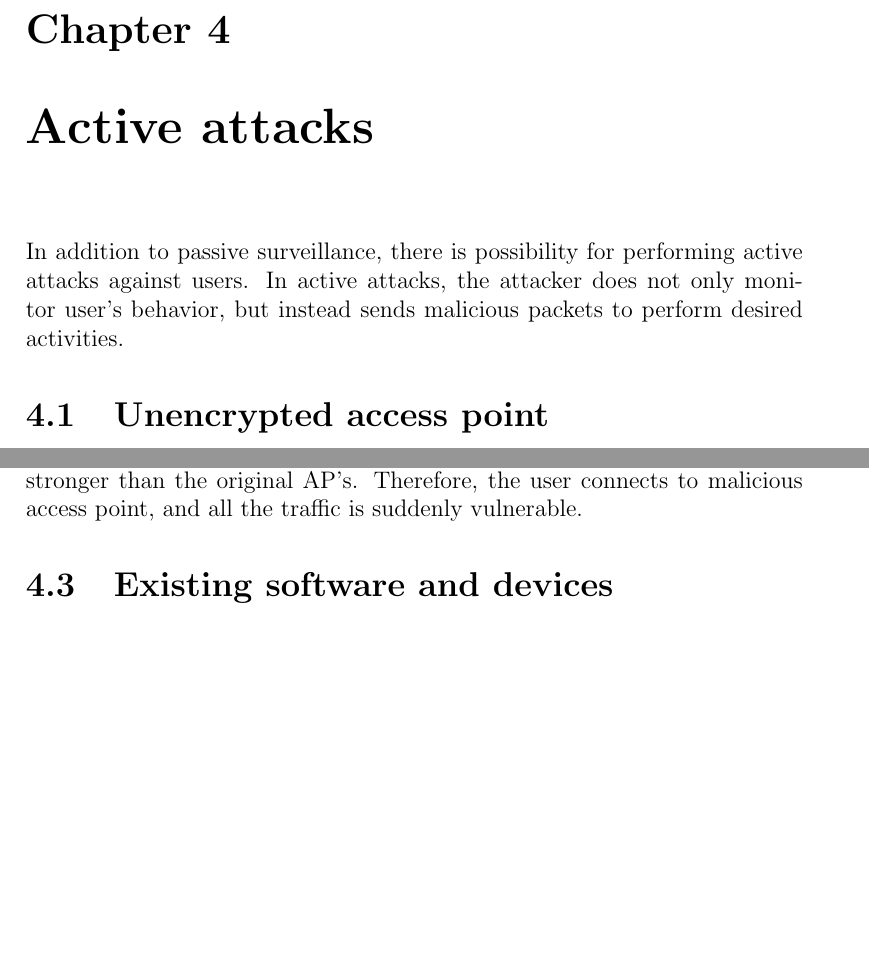
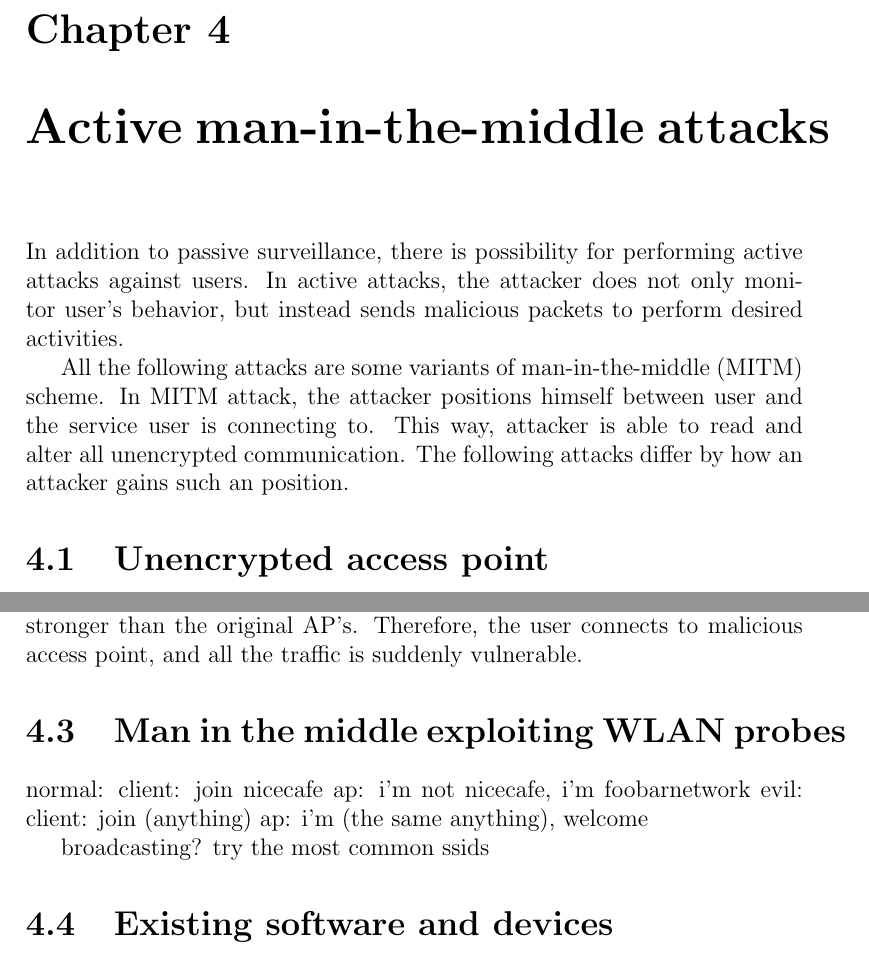
Before and after one commit to pekko/masterthesis, a LaTeX thesis (tex/thesis.tex): two parts of pages 26 and 28 of 37 before the commit and two parts of pages 26 and 27 of 37 after it, joined at a grey line, cut so that both start at the same text, the shorter picture padded with empty space. Compiled offline with pdfLaTeX.

Commit message:
intro to active: MITM

```diff
--- a/tex/thesis.tex
+++ b/tex/thesis.tex
@@ -719,10 +719,12 @@ order? SEE THE SOURCE CODE!
 %%%%%%%%%%%%%%%%%%%%%%%%%%%%%%%%%%%%%%%%%%%%%%%%%%%%%%%%%%%%%%%%%%%%%%%%%%%%%%%
 
 
-\chapter{Active attacks}
+\chapter{Active man-in-the-middle attacks}
 \label{chapter:attacks}
 
 In addition to passive surveillance, there is possibility for performing active attacks against users. In active attacks, the attacker does not only monitor user's behavior, but instead sends malicious packets to perform desired activities.
+
+All the following attacks are some variants of man-in-the-middle (MITM) scheme. In MITM attack, the attacker positions himself between user and the service user is connecting to. This way, attacker is able to read and alter all unencrypted communication. The following attacks differ by how an attacker gains such an position.
 
 \section{Unencrypted access point}
 
@@ -756,6 +758,20 @@ If there is no preferred networks available, a node may choose the one which has
 \end{figure}
 
 The idea of Evil twin attack is presented in Figure~\ref{fig:evil_twin}. First, there is a normal scenario. A user is having a coffee in his favorite cafe, and joins cafe's open network with an SSID \texttt{NiceCafe}. Everything goes well. The next time, the same user is visiting the cafe again, but this time there is an malicious access point with the same SSID, \texttt{NiceCafe}. Remember, SSID is not a unique identifier, and it can be chosen freely. The malicious one is located closer to the user or has more powerful antenna, so its signal is much stronger than the original AP's. Therefore, the user connects to malicious access point, and all the traffic is suddenly vulnerable.
+
+
+\section{Man in the middle exploiting WLAN probes}
+
+
+
+normal:
+    client: join nicecafe
+    ap: i'm not nicecafe, i'm foobarnetwork
+evil:
+    client: join (anything)
+    ap: i'm (the same anything), welcome
+
+broadcasting? try the most common ssids
 
 \section{Existing software and devices}
 
```
Also changed, not shown: tex/acronyms.tex (+1 -0 lines).
